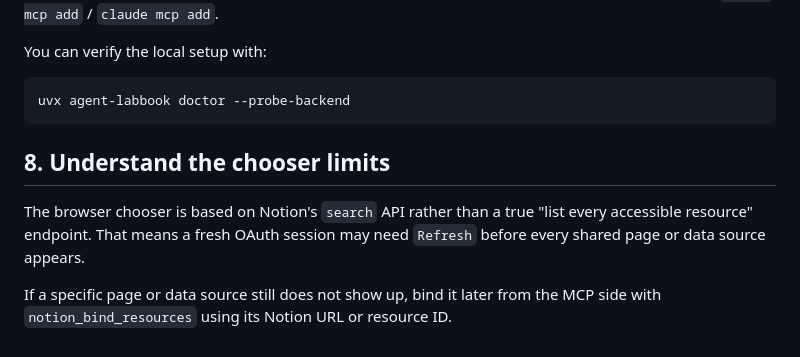
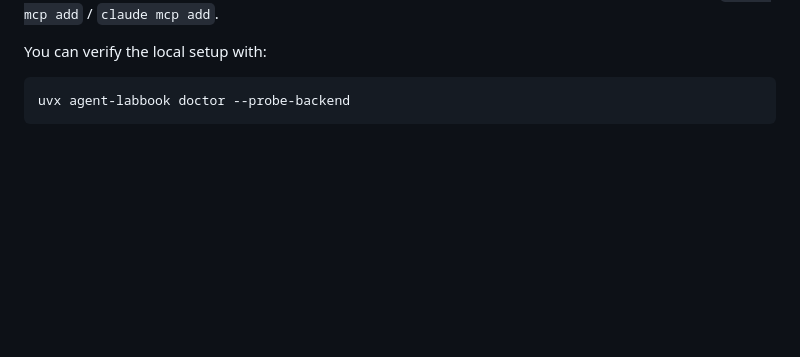
Before and after one commit to binbinsh/agent-labbook, a Markdown page: docs/self-host.md, the part around the change. Rendered like a GitHub page; blank space fills up the shorter version.

Commit message:
Remove chooser limits note from self-host guide

````diff
--- a/docs/self-host.md
+++ b/docs/self-host.md
@@ -126,9 +126,3 @@ You can verify the local setup with:
 ```bash
 uvx agent-labbook doctor --probe-backend
 ```
-
-## 8. Understand the chooser limits
-
-The browser chooser is based on Notion's `search` API rather than a true "list every accessible resource" endpoint. That means a fresh OAuth session may need `Refresh` before every shared page or data source appears.
-
-If a specific page or data source still does not show up, bind it later from the MCP side with `notion_bind_resources` using its Notion URL or resource ID.
````
